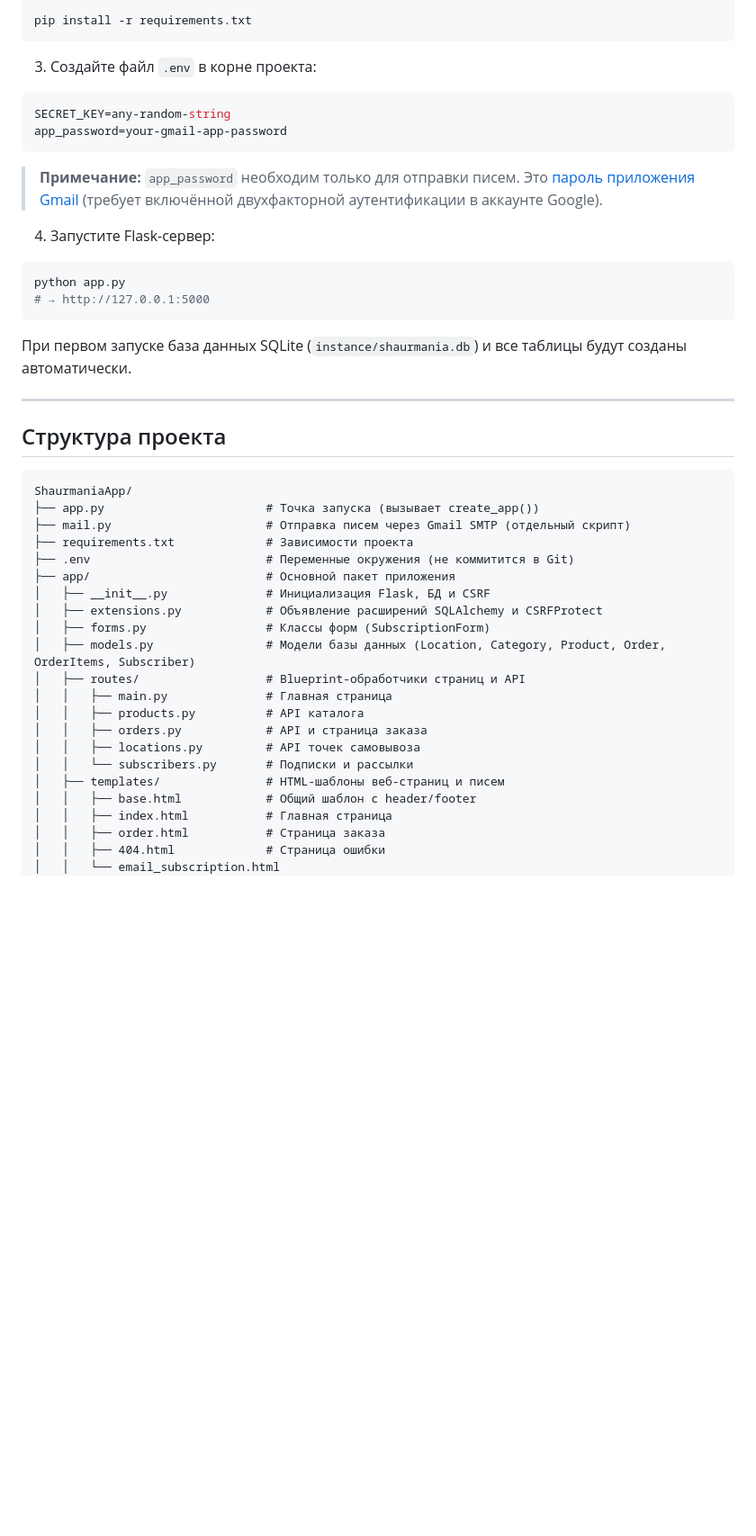
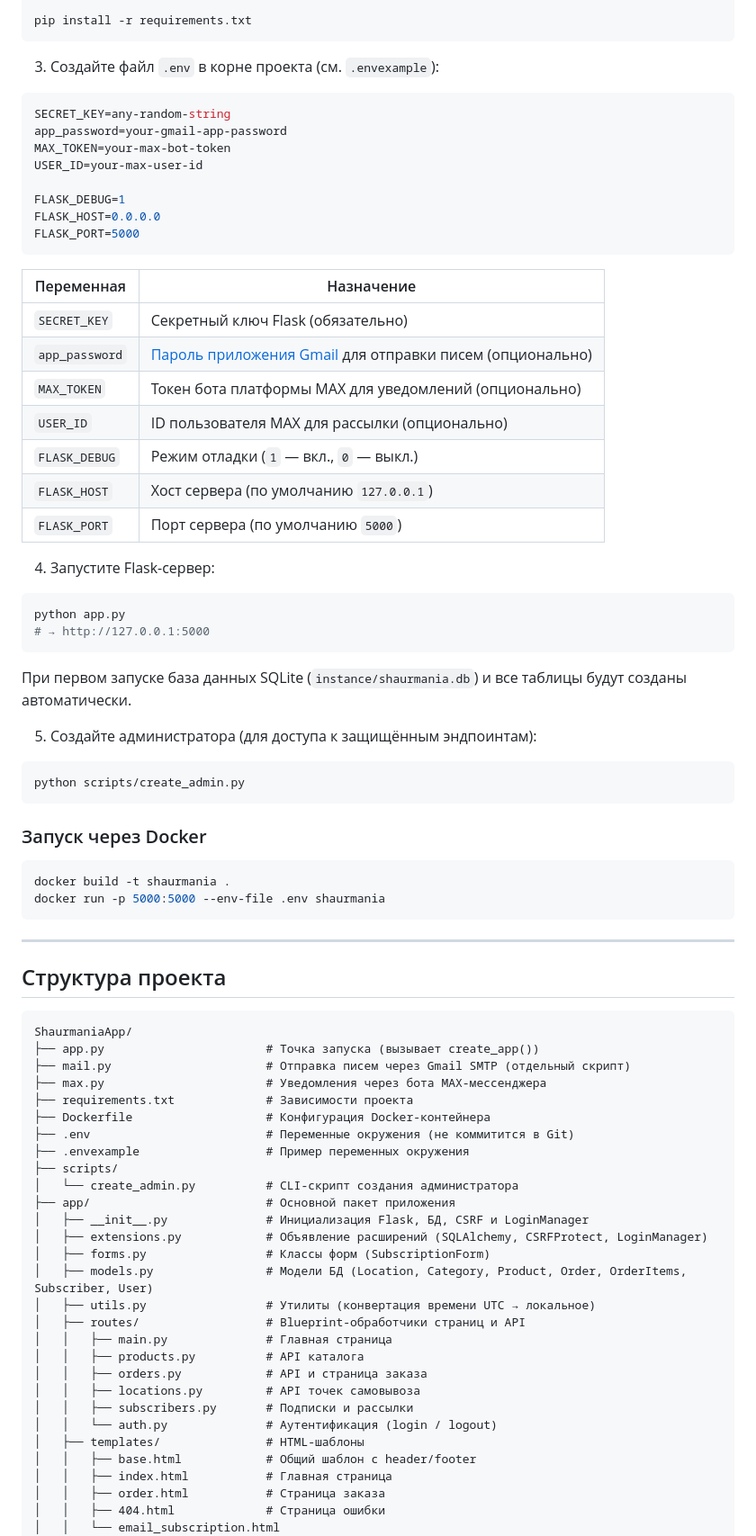
Before and after one commit to mshqq/ShaurmaniaApp, a Markdown page: README.md, the part around one of its changes. Shown at 90% size. Rendered like a GitHub page; blank space fills up the shorter version.

Commit message:
Актуализирован README

````diff
--- a/README.md
+++ b/README.md
@@ -51,13 +55,27 @@ venv\Scripts\activate        # Windows
 pip install -r requirements.txt
 ```
 
-3. Создайте файл `.env` в корне проекта:
+3. Создайте файл `.env` в корне проекта (см. `.envexample`):
 ```env
 SECRET_KEY=any-random-string
 app_password=your-gmail-app-password
+MAX_TOKEN=your-max-bot-token
+USER_ID=your-max-user-id
+
+FLASK_DEBUG=1
+FLASK_HOST=0.0.0.0
+FLASK_PORT=5000
 ```
 
-> **Примечание:** `app_password` необходим только для отправки писем. Это [пароль приложения Gmail](https://myaccount.google.com/apppasswords) (требует включённой двухфакторной аутентификации в аккаунте Google).
+| Переменная | Назначение |
+|---|---|
+| `SECRET_KEY` | Секретный ключ Flask (обязательно) |
+| `app_password` | [Пароль приложения Gmail](https://myaccount.google.com/apppasswords) для отправки писем (опционально) |
+| `MAX_TOKEN` | Токен бота платформы MAX для уведомлений (опционально) |
+| `USER_ID` | ID пользователя MAX для рассылки (опционально) |
+| `FLASK_DEBUG` | Режим отладки (`1` — вкл., `0` — выкл.) |
+| `FLASK_HOST` | Хост сервера (по умолчанию `127.0.0.1`) |
+| `FLASK_PORT` | Порт сервера (по умолчанию `5000`) |
 
 4. Запустите Flask-сервер:
 ```bash
@@ -65,6 +83,18 @@ python app.py
 # → http://127.0.0.1:5000
 ```
 При первом запуске база данных SQLite (`instance/shaurmania.db`) и все таблицы будут созданы автоматически.
+
+5. Создайте администратора (для доступа к защищённым эндпоинтам):
+```bash
+python scripts/create_admin.py
+```
+
+### Запуск через Docker
+
+```bash
+docker build -t shaurmania .
+docker run -p 5000:5000 --env-file .env shaurmania
+```
 
 ---
 
@@ -74,20 +104,27 @@ python app.py
 ShaurmaniaApp/
 ├── app.py                       # Точка запуска (вызывает create_app())
 ├── mail.py                      # Отправка писем через Gmail SMTP (отдельный скрипт)
+├── max.py                       # Уведомления через бота MAX-мессенджера
 ├── requirements.txt             # Зависимости проекта
+├── Dockerfile                   # Конфигурация Docker-контейнера
 ├── .env                         # Переменные окружения (не коммитится в Git)
+├── .envexample                  # Пример переменных окружения
+├── scripts/
+│   └── create_admin.py          # CLI-скрипт создания администратора
 ├── app/                         # Основной пакет приложения
-│   ├── __init__.py              # Инициализация Flask, БД и CSRF
-│   ├── extensions.py            # Объявление расширений SQLAlchemy и CSRFProtect
+│   ├── __init__.py              # Инициализация Flask, БД, CSRF и LoginManager
+│   ├── extensions.py            # Объявление расширений (SQLAlchemy, CSRFProtect, LoginManager)
 │   ├── forms.py                 # Классы форм (SubscriptionForm)
-│   ├── models.py                # Модели базы данных (Location, Category, Product, Order, OrderItems, Subscriber)
+│   ├── models.py                # Модели БД (Location, Category, Product, Order, OrderItems, Subscriber, User)
+│   ├── utils.py                 # Утилиты (конвертация времени UTC → локальное)
 │   ├── routes/                  # Blueprint-обработчики страниц и API
 │   │   ├── main.py              # Главная страница
 │   │   ├── products.py          # API каталога
 │   │   ├── orders.py            # API и страница заказа
 │   │   ├── locations.py         # API точек самовывоза
-│   │   └── subscribers.py       # Подписки и рассылки
-│   ├── templates/               # HTML-шаблоны веб-страниц и писем
+│   │   ├── subscribers.py       # Подписки и рассылки
+│   │   └── auth.py              # Аутентификация (login / logout)
+│   ├── templates/               # HTML-шаблоны
 │   │   ├── base.html            # Общий шаблон с header/footer
 │   │   ├── index.html           # Главная страница
 │   │   ├── order.html           # Страница заказа
````
Also changed, not shown: other parts of README.md (+20 -8 lines).
